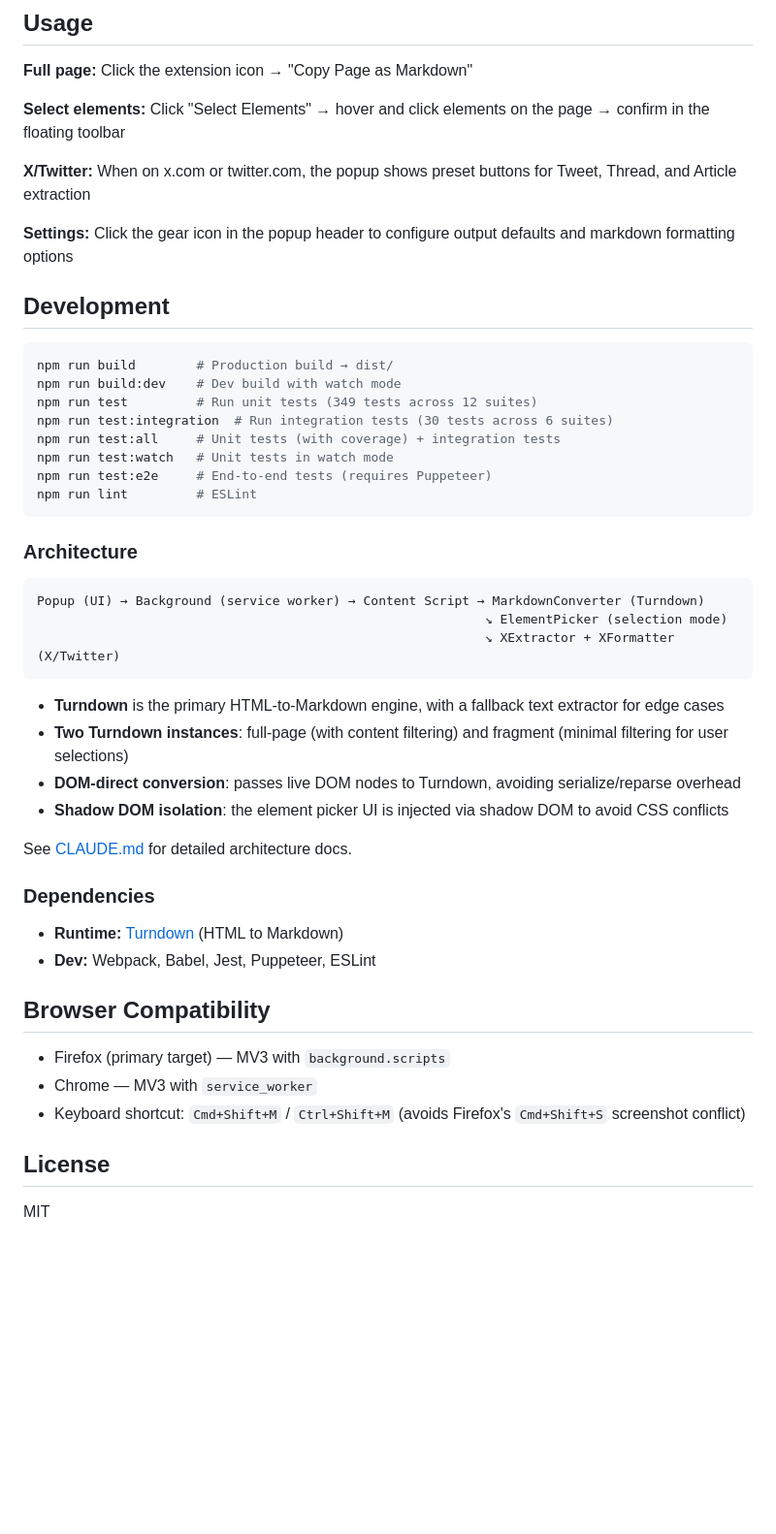
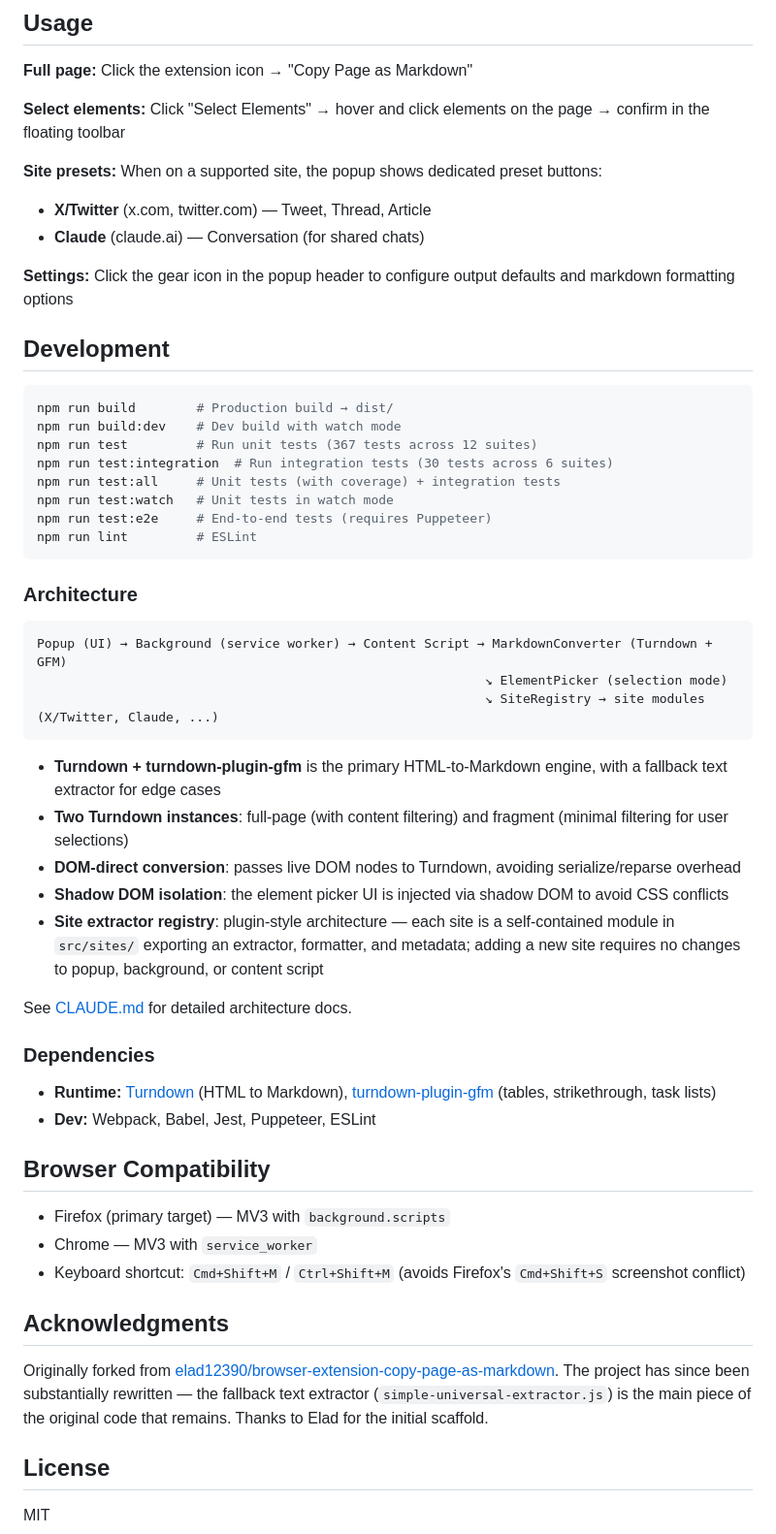
Before and after one commit to jaredatch/page-content-to-markdown, a Markdown page: README.md, the part around one of its changes. Shown at 97% size. Rendered like a GitHub page; blank space fills up the shorter version.

Commit message:
Update README for current state and acknowledge original fork
- Mention Claude preset and plugin-style site registry
- Document GFM output support
- Refresh test counts and architecture diagram
- Add acknowledgments section crediting elad12390 for the original scaffold

````diff
--- a/README.md
+++ b/README.md
@@ -34,7 +35,9 @@ Firefox-first, with Chrome support.
 
 **Select elements:** Click "Select Elements" → hover and click elements on the page → confirm in the floating toolbar
 
-**X/Twitter:** When on x.com or twitter.com, the popup shows preset buttons for Tweet, Thread, and Article extraction
+**Site presets:** When on a supported site, the popup shows dedicated preset buttons:
+- **X/Twitter** (x.com, twitter.com) — Tweet, Thread, Article
+- **Claude** (claude.ai) — Conversation (for shared chats)
 
 **Settings:** Click the gear icon in the popup header to configure output defaults and markdown formatting options
 
@@ -43,7 +46,7 @@ Firefox-first, with Chrome support.
 ```bash
 npm run build        # Production build → dist/
 npm run build:dev    # Dev build with watch mode
-npm run test         # Run unit tests (349 tests across 12 suites)
+npm run test         # Run unit tests (367 tests across 12 suites)
 npm run test:integration  # Run integration tests (30 tests across 6 suites)
 npm run test:all     # Unit tests (with coverage) + integration tests
 npm run test:watch   # Unit tests in watch mode
@@ -54,21 +57,22 @@ npm run lint         # ESLint
 ### Architecture
 
 ```
-Popup (UI) → Background (service worker) → Content Script → MarkdownConverter (Turndown)
+Popup (UI) → Background (service worker) → Content Script → MarkdownConverter (Turndown + GFM)
                                                            ↘ ElementPicker (selection mode)
-                                                           ↘ XExtractor + XFormatter (X/Twitter)
+                                                           ↘ SiteRegistry → site modules (X/Twitter, Claude, ...)
 ```
 
-- **Turndown** is the primary HTML-to-Markdown engine, with a fallback text extractor for edge cases
+- **Turndown + turndown-plugin-gfm** is the primary HTML-to-Markdown engine, with a fallback text extractor for edge cases
 - **Two Turndown instances**: full-page (with content filtering) and fragment (minimal filtering for user selections)
 - **DOM-direct conversion**: passes live DOM nodes to Turndown, avoiding serialize/reparse overhead
 - **Shadow DOM isolation**: the element picker UI is injected via shadow DOM to avoid CSS conflicts
+- **Site extractor registry**: plugin-style architecture — each site is a self-contained module in `src/sites/` exporting an extractor, formatter, and metadata; adding a new site requires no changes to popup, background, or content script
 
 See [CLAUDE.md](CLAUDE.md) for detailed architecture docs.
 
 ### Dependencies
 
-- **Runtime:** [Turndown](https://github.com/mixmark-io/turndown) (HTML to Markdown)
+- **Runtime:** [Turndown](https://github.com/mixmark-io/turndown) (HTML to Markdown), [turndown-plugin-gfm](https://github.com/mixmark-io/turndown-plugin-gfm) (tables, strikethrough, task lists)
 - **Dev:** Webpack, Babel, Jest, Puppeteer, ESLint
 
 ## Browser Compatibility
@@ -77,6 +81,10 @@ See [CLAUDE.md](CLAUDE.md) for detailed architecture docs.
 - Chrome — MV3 with `service_worker`
 - Keyboard shortcut: `Cmd+Shift+M` / `Ctrl+Shift+M` (avoids Firefox's `Cmd+Shift+S` screenshot conflict)
 
+## Acknowledgments
+
+Originally forked from [elad12390/browser-extension-copy-page-as-markdown](https://github.com/elad12390/browser-extension-copy-page-as-markdown). The project has since been substantially rewritten — the fallback text extractor (`simple-universal-extractor.js`) is the main piece of the original code that remains. Thanks to Elad for the initial scaffold.
+
 ## License
 
 MIT
````
Also changed, not shown: other parts of README.md (+3 -2 lines).
